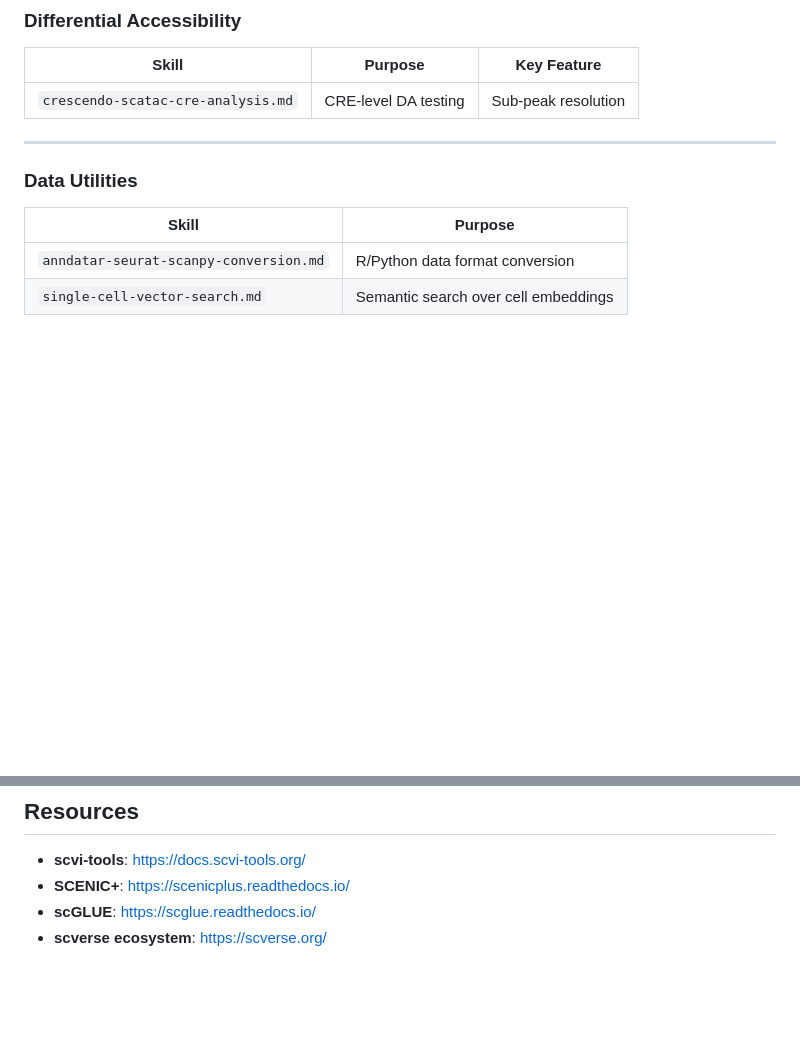
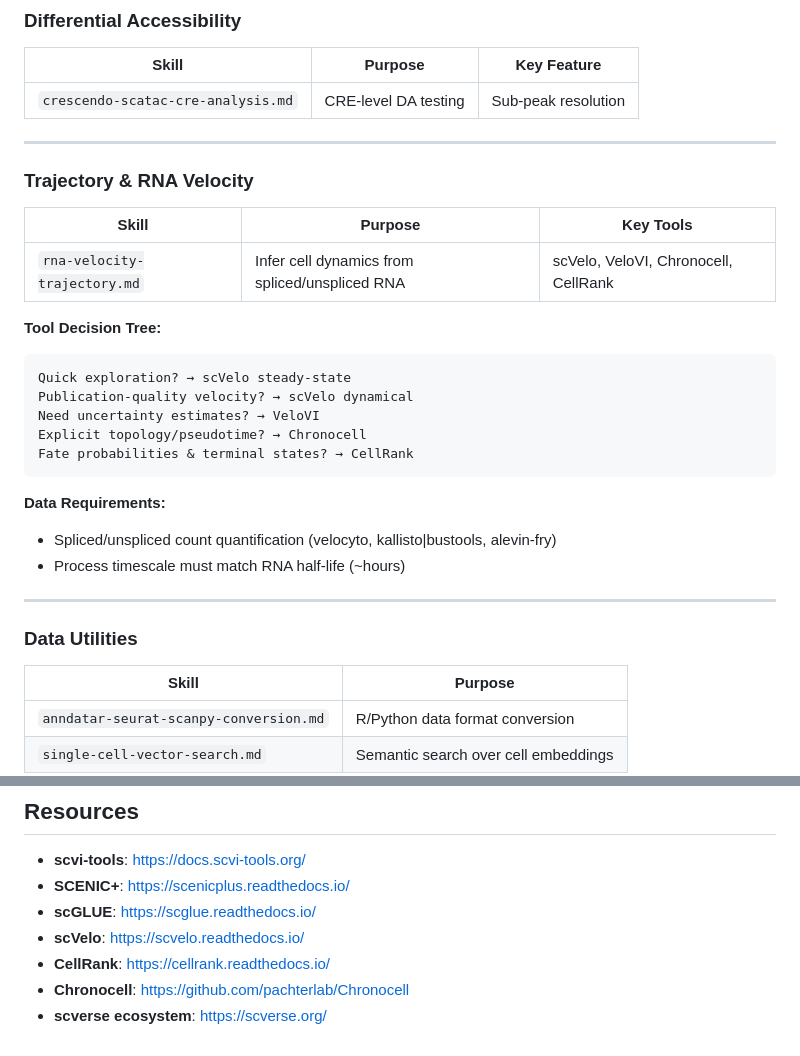
Before and after one commit to tony-zhelonkin/SciAgent-toolkit, a Markdown page: skills/README.md, 2 parts joined by grey strips. Drawn GitHub-style; blank space fills up the shorter version.

````diff
--- a/skills/README.md
+++ b/skills/README.md
@@ -75,6 +75,27 @@ scRNA-seq → ──────────────────────
 | Skill | Purpose | Key Feature |
 |-------|---------|-------------|
 | `crescendo-scatac-cre-analysis.md` | CRE-level DA testing | Sub-peak resolution |
+
+---
+
+### Trajectory & RNA Velocity
+
+| Skill | Purpose | Key Tools |
+|-------|---------|-----------|
+| `rna-velocity-trajectory.md` | Infer cell dynamics from spliced/unspliced RNA | scVelo, VeloVI, Chronocell, CellRank |
+
+**Tool Decision Tree:**
+```
+Quick exploration? → scVelo steady-state
+Publication-quality velocity? → scVelo dynamical
+Need uncertainty estimates? → VeloVI
+Explicit topology/pseudotime? → Chronocell
+Fate probabilities & terminal states? → CellRank
+```
+
+**Data Requirements:**
+- Spliced/unspliced count quantification (velocyto, kallisto|bustools, alevin-fry)
+- Process timescale must match RNA half-life (~hours)
 
 ---
 
@@ -216,4 +237,7 @@ multivi_model = scvi.model.MULTIVI(multiome_adata)
 - **scvi-tools**: https://docs.scvi-tools.org/
 - **SCENIC+**: https://scenicplus.readthedocs.io/
 - **scGLUE**: https://scglue.readthedocs.io/
+- **scVelo**: https://scvelo.readthedocs.io/
+- **CellRank**: https://cellrank.readthedocs.io/
+- **Chronocell**: https://github.com/pachterlab/Chronocell
 - **scverse ecosystem**: https://scverse.org/
````
